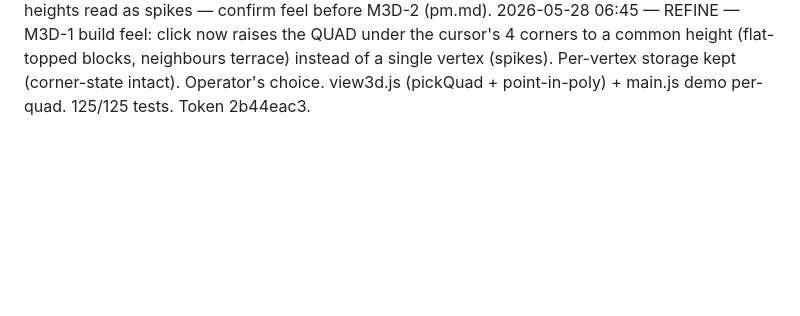
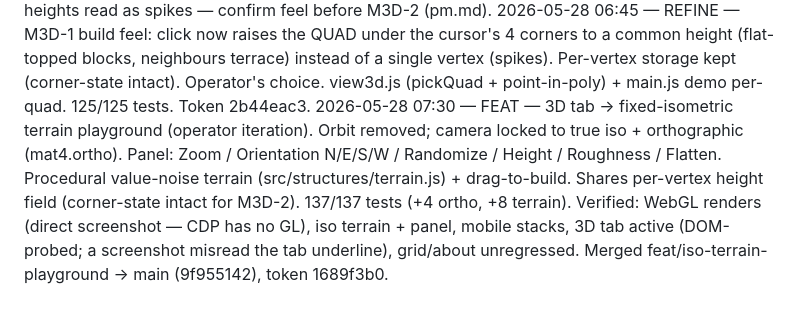
Before and after one commit to kai-denrei/oskar-procedure, a Markdown page: .deban/session-log.md, the part around the change. GitHub-like rendering; blank space fills up the shorter version.

Commit message:
deban: record fixed-iso terrain playground (3D tab variation)
Co-Authored-By: Claude Opus 4.7 (1M context) <noreply@anthropic.com>

```diff
--- a/.deban/session-log.md
+++ b/.deban/session-log.md
@@ -22,3 +22,4 @@ Append-only, timestamped. Newest at bottom.
 2026-05-28 05:15 — SPEC — 3D structures phase. Operator chose full-3D-15 marching-cubes + hand-written WebGL + click-to-raise (over recommended 2.5D-6; alternative recorded). Decomposed into M3D-1 (WebGL foundation + build-by-stacking) → M3D-2 (MC reduction + trilinear, placeholder meshes) → M3D-3 (15 authored tiles) → M3D-4 (specials + WFC). Canvas2D iso floor superseded for the 3D tab. Spec: docs/specs/2026-05-28-3d-structures-webgl-design.md (M3D-1 detailed, rest roadmap). Awaiting operator review before building.
 2026-05-28 06:15 — FEAT — M3D-1 DONE: hand-written WebGL2 3D foundation. mat4 + orbit camera + Lambert renderer (depth+cull) + height field (per primary vertex) + click-to-raise (ray-unproject to z=0 → hitTestVertex → raise) extruding cells into 3D columns. Canvas2D iso floor retired. 125/125 tests. Verified: WebGL renders (desktop + narrow direct-screenshot), mobile layout fills + no overflow, mat4 invert exact. Commit e6b1f014, token dfbbef36. LESSONS: CDP Chrome has no WebGL here → verify GL via direct --screenshot, layout via CDP (qa.md). OPEN: per-vertex heights read as spikes — confirm feel before M3D-2 (pm.md).
 2026-05-28 06:45 — REFINE — M3D-1 build feel: click now raises the QUAD under the cursor's 4 corners to a common height (flat-topped blocks, neighbours terrace) instead of a single vertex (spikes). Per-vertex storage kept (corner-state intact). Operator's choice. view3d.js (pickQuad + point-in-poly) + main.js demo per-quad. 125/125 tests. Token 2b44eac3.
+2026-05-28 07:30 — FEAT — 3D tab → fixed-isometric terrain playground (operator iteration). Orbit removed; camera locked to true iso + orthographic (mat4.ortho). Panel: Zoom / Orientation N/E/S/W / Randomize / Height / Roughness / Flatten. Procedural value-noise terrain (src/structures/terrain.js) + drag-to-build. Shares per-vertex height field (corner-state intact for M3D-2). 137/137 tests (+4 ortho, +8 terrain). Verified: WebGL renders (direct screenshot — CDP has no GL), iso terrain + panel, mobile stacks, 3D tab active (DOM-probed; a screenshot misread the tab underline), grid/about unregressed. Merged feat/iso-terrain-playground → main (9f955142), token 1689f3b0.
```
Also changed, not shown: .deban/_index.md (+2 -1 lines), .deban/roles/arch.md (+1 -0 lines).
